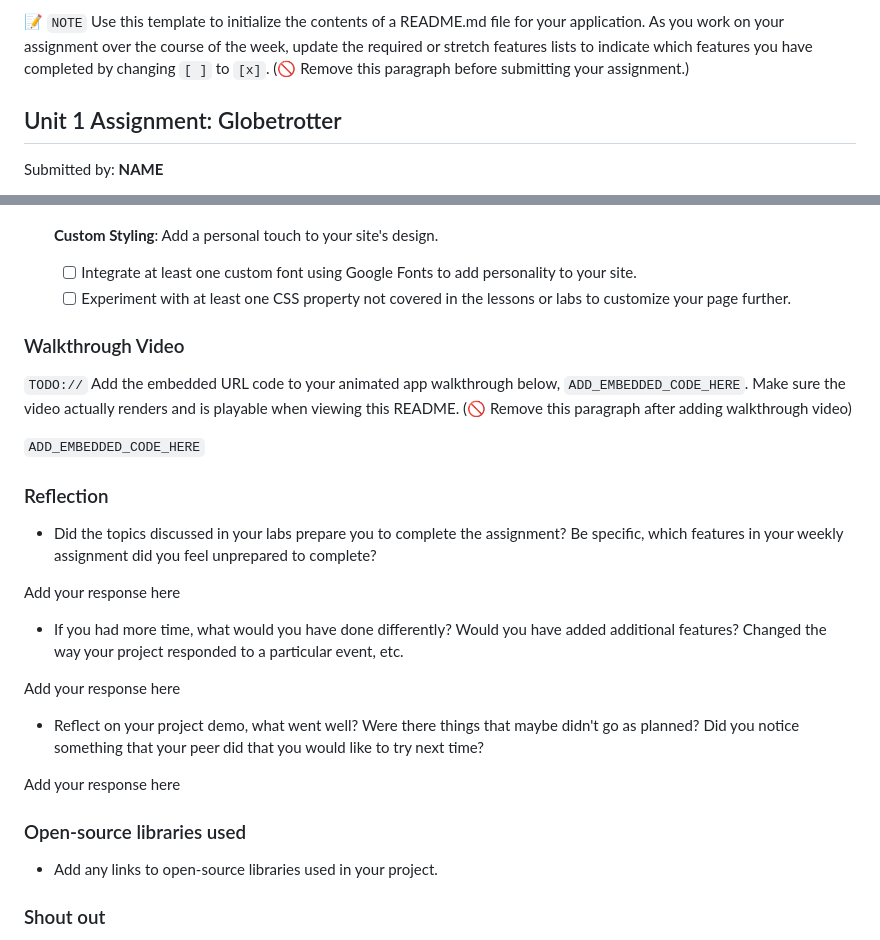
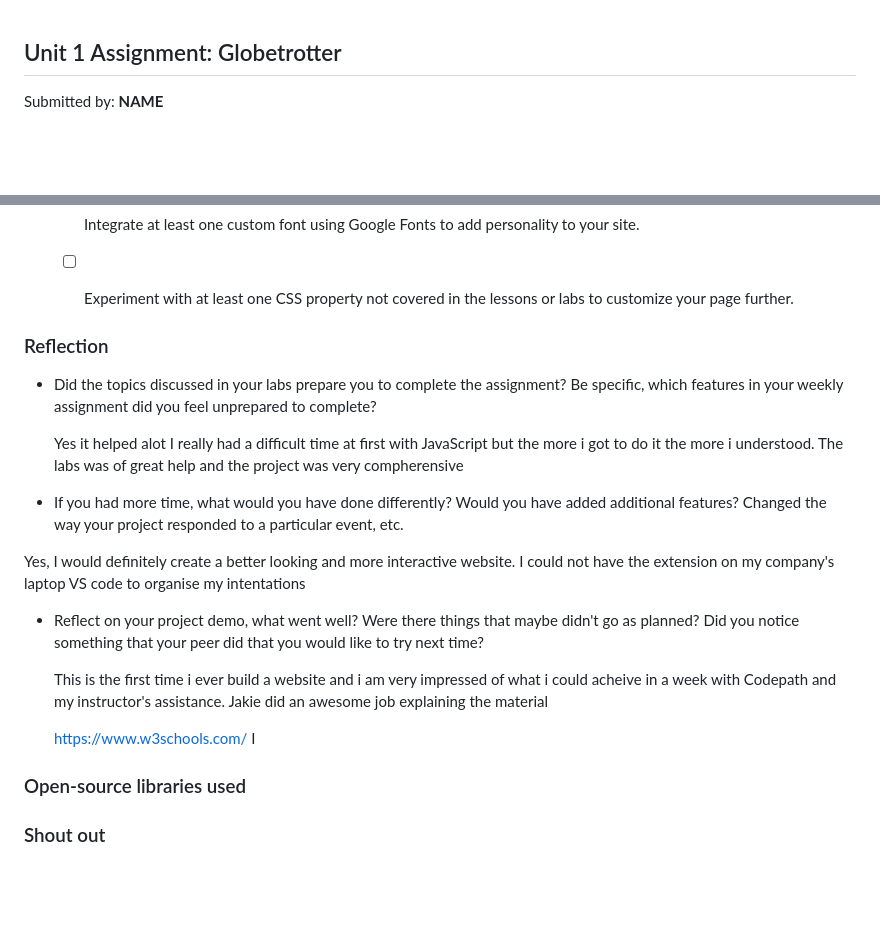
Before and after one commit to FrankWember/Unit-1-Project, a Markdown page: README.md, 2 parts joined by grey strips. Drawn GitHub-style; blank space fills up the shorter version.

```diff
--- a/README.md
+++ b/README.md
@@ -1,5 +1,3 @@
-📝 `NOTE` Use this template to initialize the contents of a README.md file for your application. As you work on your assignment over the course of the week, update the required or stretch features lists to indicate which features you have completed by changing `[ ]` to `[x]`. (🚫 Remove this paragraph before submitting your assignment.)
-
 ## Unit 1 Assignment: Globetrotter
 
 Submitted by: **NAME**
@@ -61,29 +59,31 @@ Deployed Application (optional): [Globetrotter Deployed Site](ADD_LINK_HERE)
   - [ ] Integrate at least one custom font using Google Fonts to add personality to your site.
   - [ ] Experiment with at least one CSS property not covered in the lessons or labs to customize your page further.
 
-### Walkthrough Video
 
-`TODO://` Add the embedded URL code to your animated app walkthrough below, `ADD_EMBEDDED_CODE_HERE`. Make sure the video actually renders and is playable when viewing this README. (🚫 Remove this paragraph after adding walkthrough video)
-
-`ADD_EMBEDDED_CODE_HERE`
 
 ### Reflection
 
 * Did the topics discussed in your labs prepare you to complete the assignment? Be specific, which features in your weekly assignment did you feel unprepared to complete?
 
-Add your response here
+  Yes it helped alot
+  I really had a difficult time at first with JavaScript but the more i got to do it the more i understood. The labs was of     great help and the project was very compherensive
+
 
 * If you had more time, what would you have done differently? Would you have added additional features? Changed the way your project responded to a particular event, etc.
 
-Add your response here
+Yes, I would definitely create a better looking and more interactive website.
+I could not have the extension on my company's laptop VS code to organise my intentations
 
 * Reflect on your project demo, what went well? Were there things that maybe didn't go as planned? Did you notice something that your peer did that you would like to try next time?
 
-Add your response here
+  This is the first time i ever build a website and i am very impressed of what i could acheive in a week with Codepath and my instructor's assistance. Jakie did an awesome job explaining the material
+
+  https://www.w3schools.com/
+I
 
 ### Open-source libraries used
 
-- Add any links to open-source libraries used in your project.
+
 
 ### Shout out
 
```
